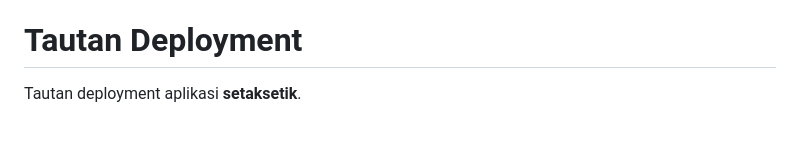
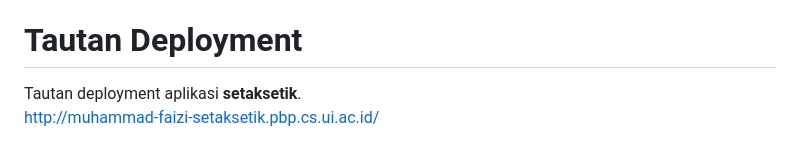
Before and after one commit to TSA-UI/referendum, a Markdown page: README.md, the part around the change. Drawn GitHub-style.

Commit message:
Add deployment link (roket)

```diff
--- a/README.md
+++ b/README.md
@@ -116,4 +116,5 @@ Berikut sumber initial [dataset](https://www.kaggle.com/datasets/miradelimanr/st
 
 
 # Tautan Deployment
-Tautan deployment aplikasi **setaksetik**.
+Tautan deployment aplikasi **setaksetik**. <br>
+http://muhammad-faizi-setaksetik.pbp.cs.ui.ac.id/
```
